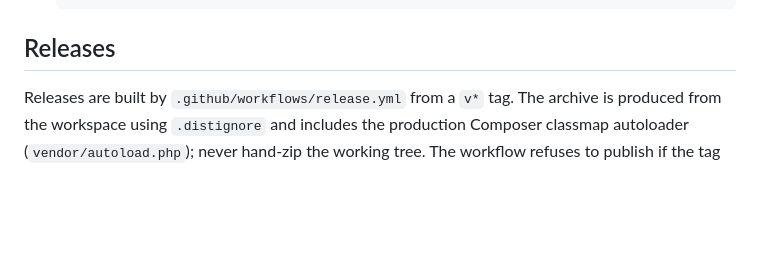
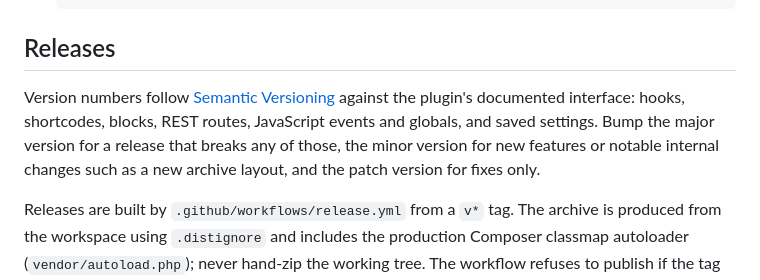
Before and after one commit to GoogleCloudPlatform/gemini-enterprise-for-cx, a Markdown page: .github/CONTRIBUTING.md, the part around the change. Rendered like a GitHub page; blank space fills up the shorter version.

Commit message:
docs: write down the version numbering rule
The repository has no written rule for choosing between a patch and a
minor version. Record the one 1.1.0 follows: Semantic Versioning
against the plugin's documented interface (hooks, shortcodes, blocks,
REST routes, JavaScript events and globals, saved settings), with a
minor bump for new features or notable internal changes such as a new
archive layout.

Change-Id: Iba2aa07672795dceb14a4fef11c6df2fa6a1a5b1

```diff
--- a/.github/CONTRIBUTING.md
+++ b/.github/CONTRIBUTING.md
@@ -62,6 +62,13 @@ disclosed, and an out-of-date disclosure is grounds for removal.
 
 ## Releases
 
+Version numbers follow [Semantic Versioning](https://semver.org/) against the
+plugin's documented interface: hooks, shortcodes, blocks, REST routes,
+JavaScript events and globals, and saved settings. Bump the major version for a
+release that breaks any of those, the minor version for new features or notable
+internal changes such as a new archive layout, and the patch version for fixes
+only.
+
 Releases are built by `.github/workflows/release.yml` from a `v*` tag. The
 archive is produced from the workspace using `.distignore` and includes the
 production Composer classmap autoloader (`vendor/autoload.php`); never hand-zip
```
